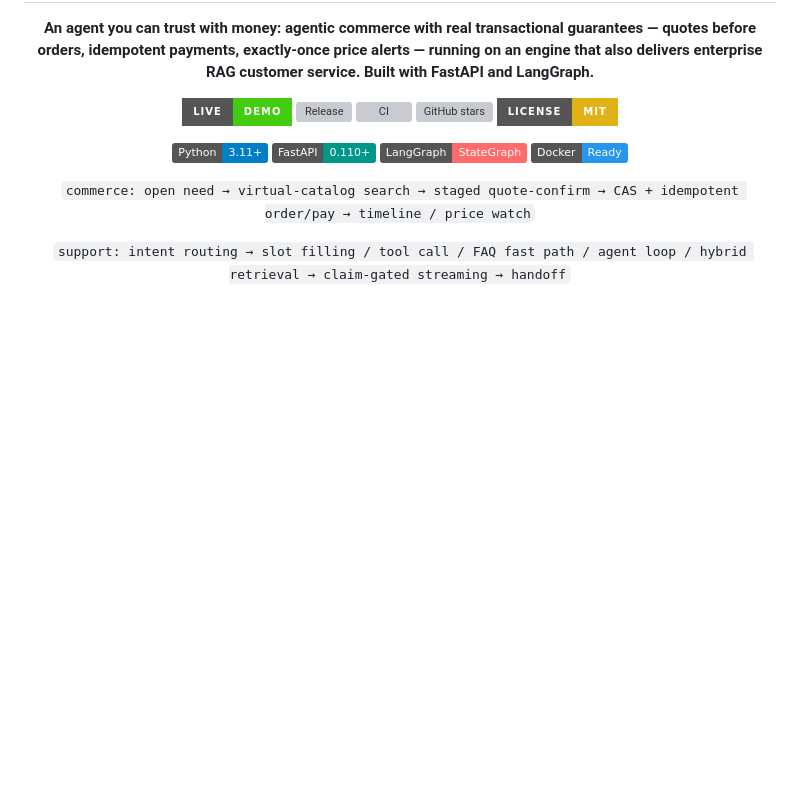
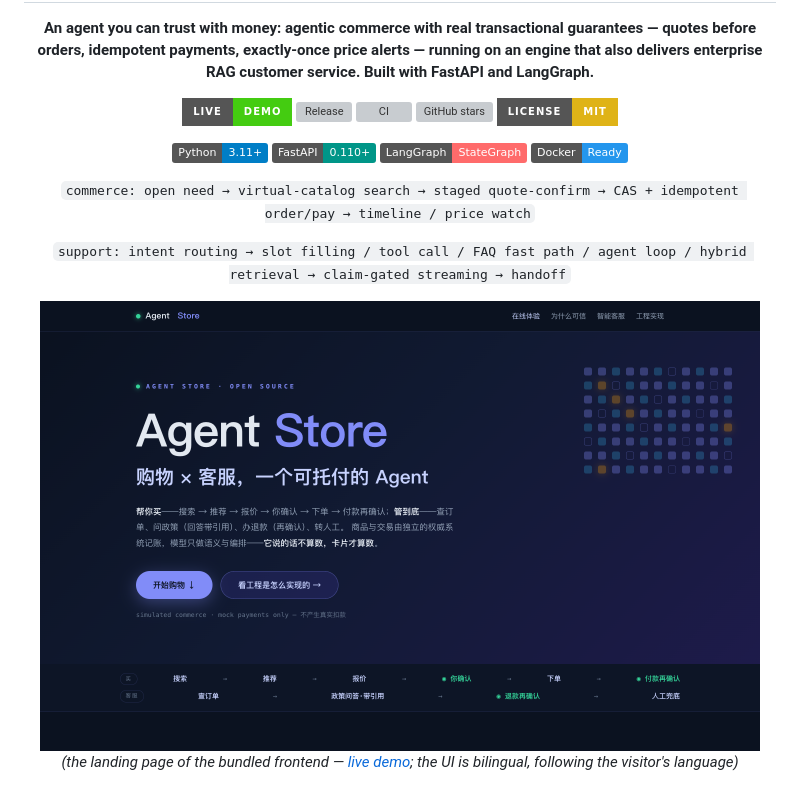
Before and after one commit to Bensonluo/rag_chatbot, a Markdown page: README.md, the part around the change. GitHub-like rendering; pictures changed too: assets/store-hero.png (added); badges without logos; blank space fills up the shorter version; grey boxes are pictures that could not be loaded.

```diff
--- a/README.md
+++ b/README.md
@@ -18,6 +18,10 @@
 `commerce: open need → virtual-catalog search → staged quote-confirm → CAS + idempotent order/pay → timeline / price watch`
 
 `support: intent routing → slot filling / tool call / FAQ fast path / agent loop / hybrid retrieval → claim-gated streaming → handoff`
+
+<img src="assets/store-hero.png" width="720" alt="Agent Store landing page: confirmation-gated buying and support flows, with quotes before orders and every irreversible action behind an explicit user confirmation" />
+
+*(the landing page of the bundled frontend — [live demo](https://benluo.art/store/); the UI is bilingual, following the visitor's language)*
 
 <a href="#-live-demo">
   <img src="assets/demo-live-turn.png" width="480" alt="Agent Store demo: a gift-shopping chat turn beside its execution trace" />
```
Also changed, not shown: CHANGELOG.md (+4 -0 lines), frontend/README.md (+9 -0 lines), 3 other files.
